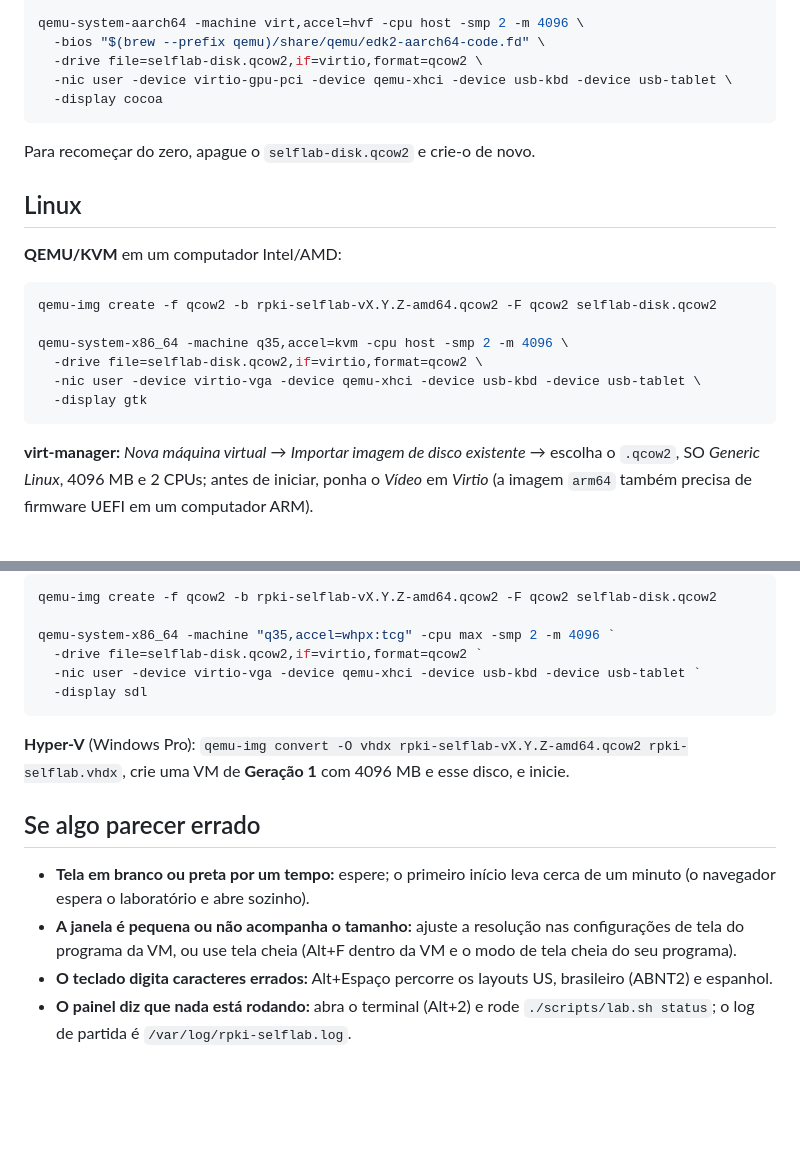
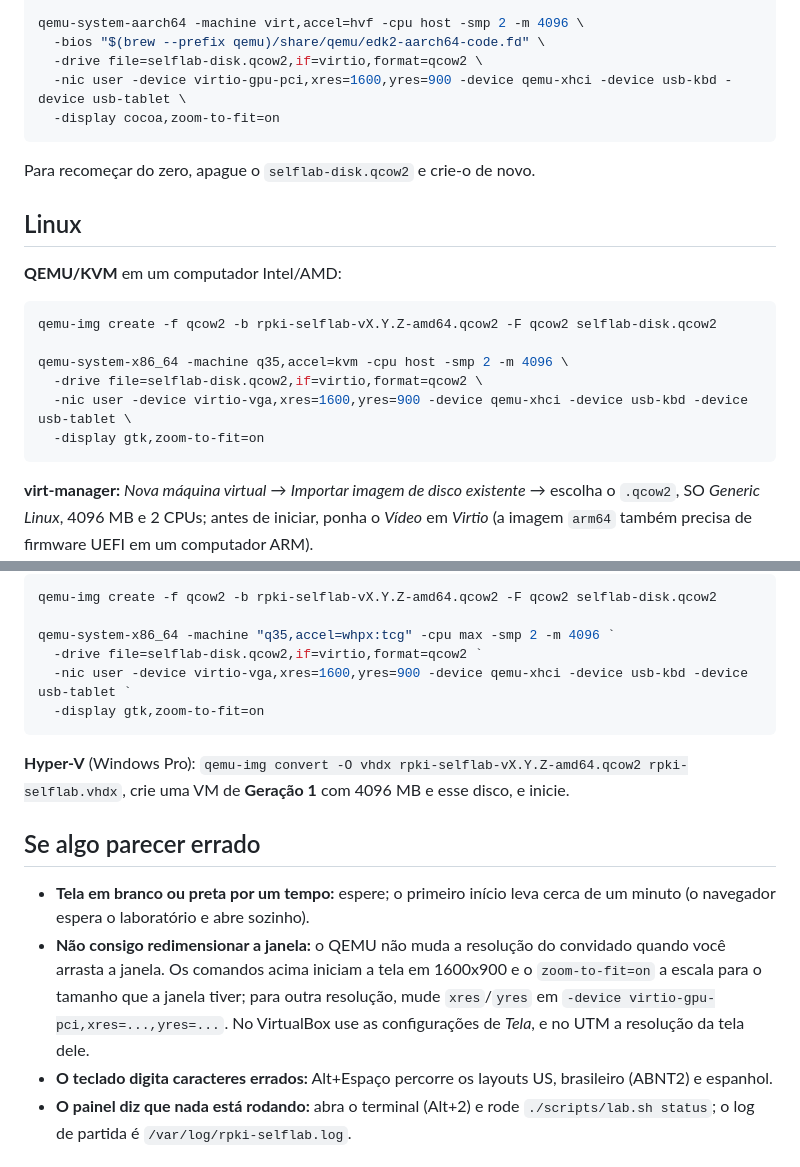
Before and after one commit to moreiras/rpki-selflab, a Markdown page: vm/README.pt.md, 2 parts joined by grey strips. Drawn GitHub-style; blank space fills up the shorter version.

````diff
--- a/vm/README.pt.md
+++ b/vm/README.pt.md
@@ -55,8 +55,8 @@ qemu-img create -f qcow2 -b rpki-selflab-vX.Y.Z-arm64.qcow2 -F qcow2 selflab-dis
 qemu-system-aarch64 -machine virt,accel=hvf -cpu host -smp 2 -m 4096 \
   -bios "$(brew --prefix qemu)/share/qemu/edk2-aarch64-code.fd" \
   -drive file=selflab-disk.qcow2,if=virtio,format=qcow2 \
-  -nic user -device virtio-gpu-pci -device qemu-xhci -device usb-kbd -device usb-tablet \
-  -display cocoa
+  -nic user -device virtio-gpu-pci,xres=1600,yres=900 -device qemu-xhci -device usb-kbd -device usb-tablet \
+  -display cocoa,zoom-to-fit=on
 ```
 
 Para recomeçar do zero, apague o `selflab-disk.qcow2` e crie-o de novo.
@@ -70,8 +70,8 @@ qemu-img create -f qcow2 -b rpki-selflab-vX.Y.Z-amd64.qcow2 -F qcow2 selflab-dis
 
 qemu-system-x86_64 -machine q35,accel=kvm -cpu host -smp 2 -m 4096 \
   -drive file=selflab-disk.qcow2,if=virtio,format=qcow2 \
-  -nic user -device virtio-vga -device qemu-xhci -device usb-kbd -device usb-tablet \
-  -display gtk
+  -nic user -device virtio-vga,xres=1600,yres=900 -device qemu-xhci -device usb-kbd -device usb-tablet \
+  -display gtk,zoom-to-fit=on
 ```
 
 **virt-manager:** *Nova máquina virtual* → *Importar imagem de disco existente* →
@@ -104,8 +104,8 @@ qemu-img create -f qcow2 -b rpki-selflab-vX.Y.Z-amd64.qcow2 -F qcow2 selflab-dis
 
 qemu-system-x86_64 -machine "q35,accel=whpx:tcg" -cpu max -smp 2 -m 4096 `
   -drive file=selflab-disk.qcow2,if=virtio,format=qcow2 `
-  -nic user -device virtio-vga -device qemu-xhci -device usb-kbd -device usb-tablet `
-  -display sdl
+  -nic user -device virtio-vga,xres=1600,yres=900 -device qemu-xhci -device usb-kbd -device usb-tablet `
+  -display gtk,zoom-to-fit=on
 ```
 
 **Hyper-V** (Windows Pro): `qemu-img convert -O vhdx rpki-selflab-vX.Y.Z-amd64.qcow2 rpki-selflab.vhdx`,
@@ -115,9 +115,11 @@ crie uma VM de **Geração 1** com 4096 MB e esse disco, e inicie.
 
 - **Tela em branco ou preta por um tempo:** espere; o primeiro início leva cerca
   de um minuto (o navegador espera o laboratório e abre sozinho).
-- **A janela é pequena ou não acompanha o tamanho:** ajuste a resolução nas
-  configurações de tela do programa da VM, ou use tela cheia (Alt+F dentro da VM
-  e o modo de tela cheia do seu programa).
+- **Não consigo redimensionar a janela:** o QEMU não muda a resolução do
+  convidado quando você arrasta a janela. Os comandos acima iniciam a tela em
+  1600x900 e o `zoom-to-fit=on` a escala para o tamanho que a janela tiver; para
+  outra resolução, mude `xres`/`yres` em `-device virtio-gpu-pci,xres=...,yres=...`.
+  No VirtualBox use as configurações de *Tela*, e no UTM a resolução da tela dele.
 - **O teclado digita caracteres errados:** Alt+Espaço percorre os layouts US,
   brasileiro (ABNT2) e espanhol.
 - **O painel diz que nada está rodando:** abra o terminal (Alt+2) e rode
````
Also changed, not shown: vm/README.es.md (+12 -9 lines), vm/README.md (+11 -9 lines).
